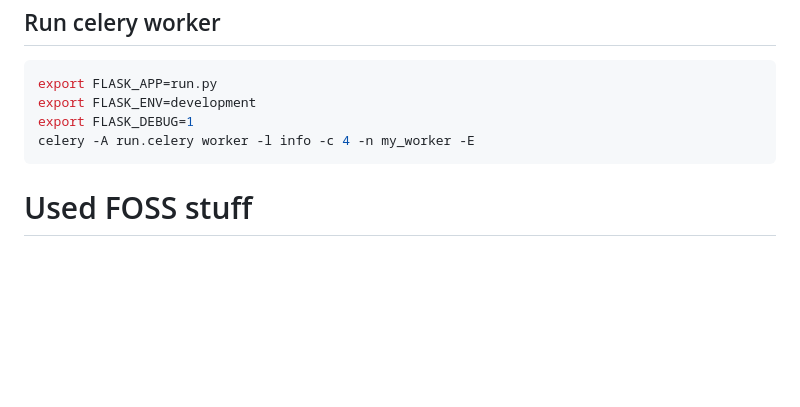
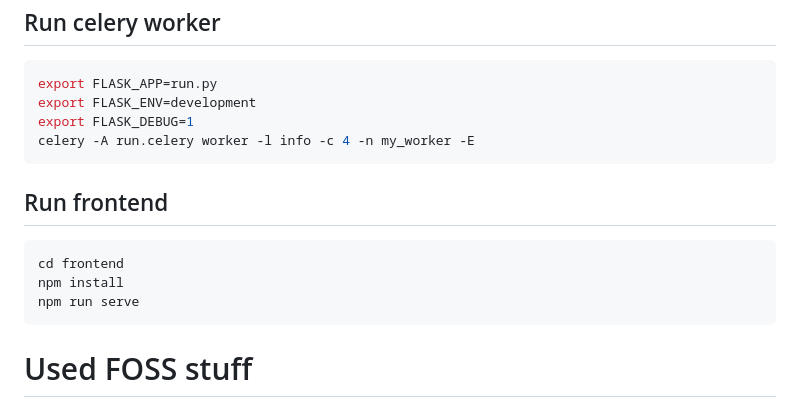
Before and after one commit to husudosu/yamakanban, a Markdown page: README.md, the part around the change. Rendered like a GitHub page; blank space fills up the shorter version.

````diff
--- a/README.md
+++ b/README.md
@@ -164,6 +164,14 @@ export FLASK_DEBUG=1
 celery -A run.celery worker -l info -c 4 -n my_worker -E
 ```
 
+## Run frontend
+
+```bash
+cd frontend
+npm install
+npm run serve
+```
+
 # Used FOSS stuff
 
 The board background image came from [linuxdotexe/nordic-wallpapers](https://github.com/linuxdotexe/nordic-wallpapers)
````
